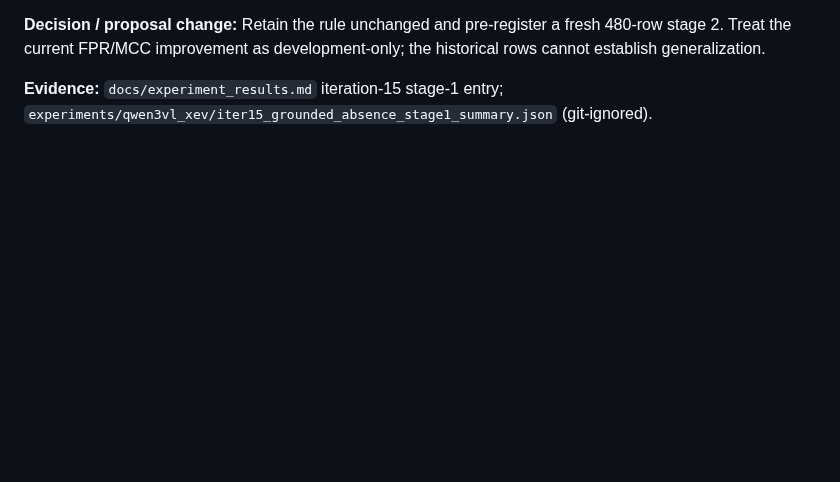
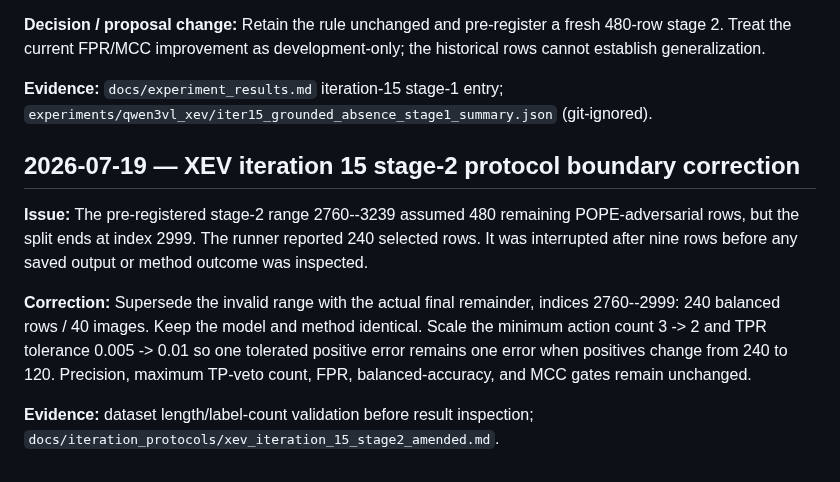
Before and after one commit to chenqaq123/HalluAttn_C, a Markdown page: docs/iteration_log.md, the part around the change. GitHub-like rendering; blank space fills up the shorter version.

Commit message:
research(protocol): correct final POPE window

```diff
--- a/docs/iteration_log.md
+++ b/docs/iteration_log.md
@@ -910,3 +910,20 @@ the historical rows cannot establish generalization.
 **Evidence:** `docs/experiment_results.md` iteration-15 stage-1 entry;
 `experiments/qwen3vl_xev/iter15_grounded_absence_stage1_summary.json`
 (git-ignored).
+
+## 2026-07-19 — XEV iteration 15 stage-2 protocol boundary correction
+
+**Issue:** The pre-registered stage-2 range 2760--3239 assumed 480 remaining
+POPE-adversarial rows, but the split ends at index 2999. The runner reported 240
+selected rows. It was interrupted after nine rows before any saved output or
+method outcome was inspected.
+
+**Correction:** Supersede the invalid range with the actual final remainder,
+indices 2760--2999: 240 balanced rows / 40 images. Keep the model and method
+identical. Scale the minimum action count 3 -> 2 and TPR tolerance 0.005 -> 0.01
+so one tolerated positive error remains one error when positives change from 240
+to 120. Precision, maximum TP-veto count, FPR, balanced-accuracy, and MCC gates
+remain unchanged.
+
+**Evidence:** dataset length/label-count validation before result inspection;
+`docs/iteration_protocols/xev_iteration_15_stage2_amended.md`.
```
Also changed, not shown: docs/iteration_protocols/xev_iteration_15_stage2.md (+10 -1 lines), docs/iteration_protocols/xev_iteration_15_stage2_amended.md (added, +56 -0 lines).
